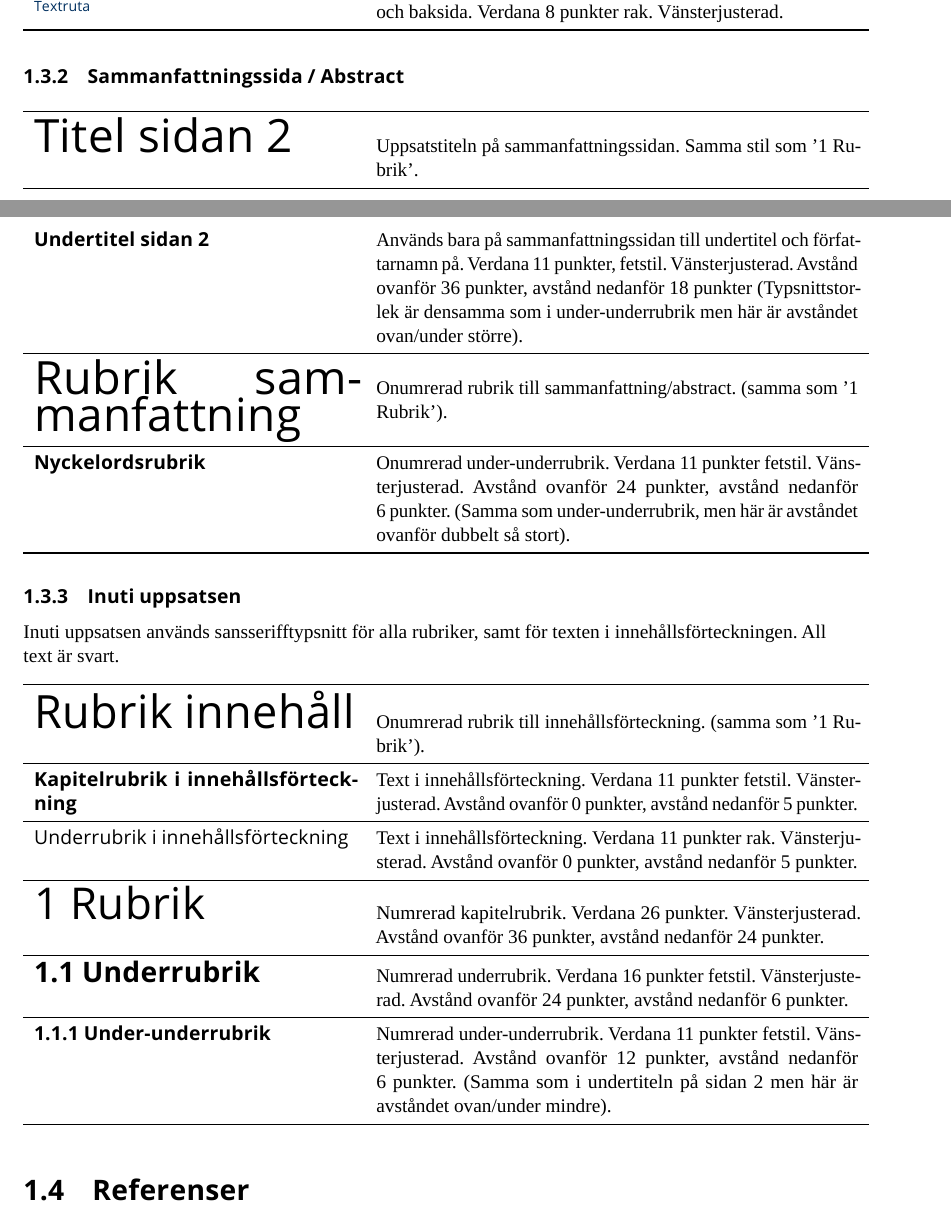
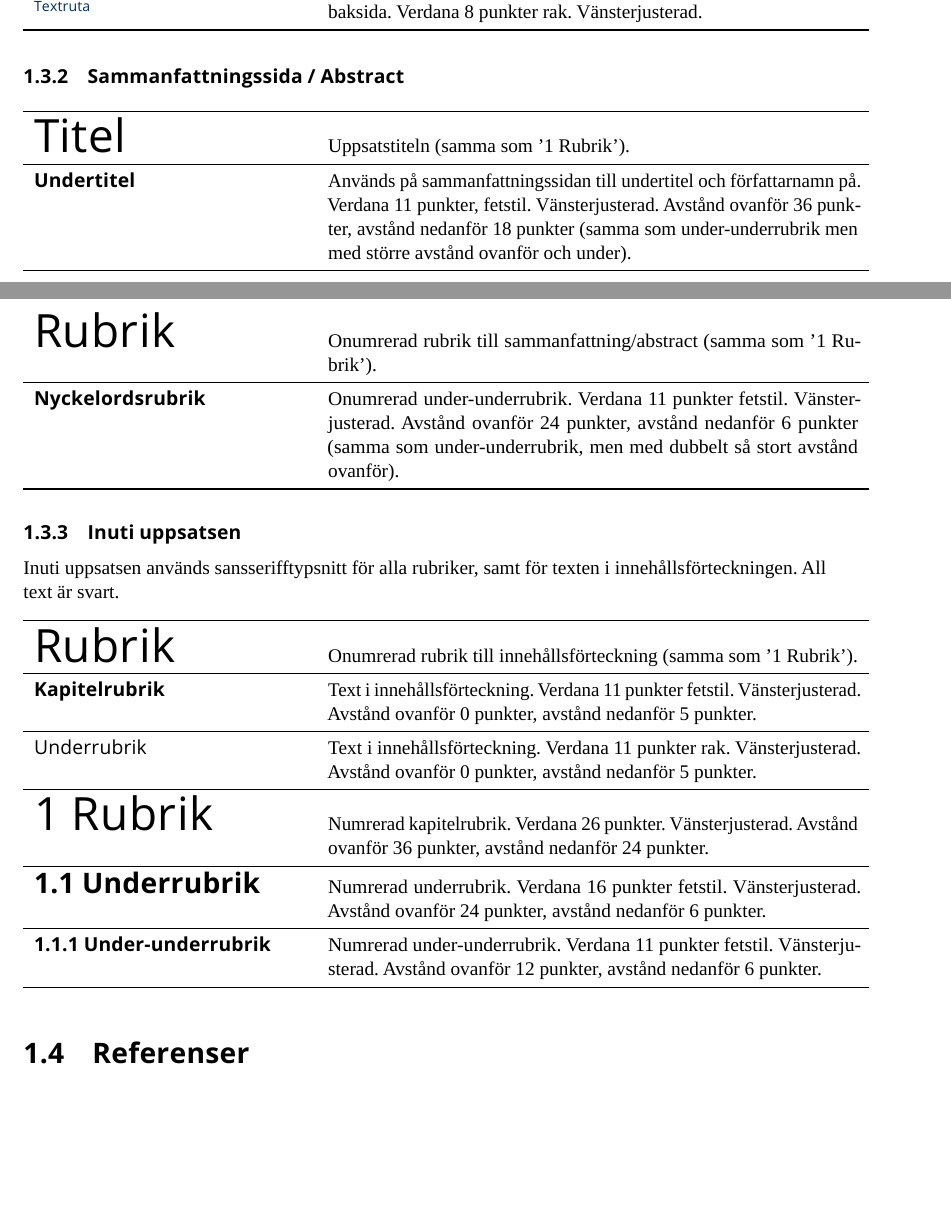
Before and after one commit to zrajm/su-thesis, a LaTeX thesis (su-thesis.tex, which reads su-thesis-1-utseende.tex): two parts of pages 4 and 5 of 14, joined at a grey line, cut so that both start at the same text, the shorter picture padded with empty space. Compiled offline with LuaLaTeX; a missing font is replaced by an installed copy or a similar font.

Commit message:
Updated style tables

```diff
--- a/su-thesis-1-utseende.tex
+++ b/su-thesis-1-utseende.tex
@@ -108,38 +108,38 @@ har Stockholms universitets blå färg.
 
 \subsubsection{Sammanfattningssida / Abstract}
 
-\begin{longtable}{p{.40\textwidth} p{.60\textwidth}}
+\begin{longtable}{p{.34\textwidth} p{.66\textwidth}}
   \toprule
 %%% Wordmall: 'Uppsatstitel sidan2' (sans) -- \section*{}
-  {\sffamily\raggedright\Large{}Titel sidan 2} &
+  {\sffamily\Large{}Titel} &
   %% Verdana 26~punkter. Vänsterjusterad. (Line spacing "at least"
   %% 15~punkter.) Avstånd ovanför 36~punkter, avstånd nedanför 24~punkter \\
-  Uppsatstiteln på sammanfattningssidan. Samma stil som '1 Rubrik'.
+  Uppsatstiteln (samma som '1 Rubrik').
   \\
   \midrule
 %%% Wordmall: 'Undertitel sidan2' (sans)
-  {\sffamily\bfseries{}Undertitel sidan 2} &
-  Används bara på sammanfattningssidan till undertitel och författarnamn på.
+  {\sffamily\textbf{Undertitel}} &
+  Används på sammanfattningssidan till undertitel och författarnamn på.
   Verdana 11~punkter, fetstil. Vänsterjusterad.
   % I Libreoffice: (Line spacing "at least" 15~punkter.)
-  Avstånd ovanför 36~punkter, avstånd nedanför 18~punkter (Typsnittstorlek är
-  densamma som i under-underrubrik men här är avståndet ovan/under större).
+  Avstånd ovanför 36~punkter, avstånd nedanför 18~punkter (samma som
+  under-underrubrik men med större avstånd ovanför och under).
   \\
   \midrule
 %%% Wordmall: 'Sammanfattning' (sans) -- \section*{}
-  {\sffamily\Large\raggedright{}Rubrik sammanfattning} &
-  Onumrerad rubrik till sammanfattning/abstract.
+  {\sffamily\Large{}Rubrik} &
+  Onumrerad rubrik till sammanfattning/abstract
   %% Verdana 26~punkter. Vänsterjusterad. (Line spacing "at least"
   %% 15~punkter.) Avstånd ovanför 36~punkter, avstånd nedanför 24~punkter
   (samma som '1 Rubrik').
   \\
   \midrule
 %%% Wordmall: 'Nyckelord' (sans) samma som 'Heading 3'?)
-  {\sffamily\bfseries{}Nyckelordsrubrik} &
+  {\sffamily\textbf{Nyckelordsrubrik}} &
   Onumrerad under-underrubrik. Verdana 11~punkter fetstil. Vänsterjusterad.
   % I Libreoffice (Line spacing "at least" 15~punkter.)
-  Avstånd ovanför 24~punkter, avstånd nedanför 6~punkter. (Samma som
-  under-underrubrik, men här är avståndet ovanför dubbelt så stort).
+  Avstånd ovanför 24~punkter, avstånd nedanför 6~punkter (samma som
+  under-underrubrik, men med dubbelt så stort avstånd ovanför).
   \\
   \bottomrule
 \end{longtable}
@@ -150,50 +150,49 @@ har Stockholms universitets blå färg.
 Inuti uppsatsen används sansserifftypsnitt för alla rubriker, samt för texten i
 innehållsförteckningen. All text är svart.
 
-\begin{longtable}{p{.40\textwidth} p{.60\textwidth}}
+\begin{longtable}{p{.34\textwidth} p{.66\textwidth}}
   \toprule
 %%% Wordmall: 'Innehållsförteckning' (sans) (rubrik) -- \section*{}
-  {\sffamily\raggedright\Large{}Rubrik innehåll} &
-  Onumrerad rubrik till innehållsförteckning.
+  {\sffamily\Large{}Rubrik} &
+  Onumrerad rubrik till innehållsförteckning
   %% Verdana 26~punkter. Vänsterjusterad. (Line spacing "at least"
   %% 15~punkter.) Avstånd ovanför 36~punkter, avstånd nedanför 24~punkter
   (samma som '1 Rubrik').
   \\
   \midrule
 %%% Wordmall: FIXME
-  {\sffamily\textbf{Kapitelrubrik i innehållsförteckning}} &
+  {\sffamily\textbf{Kapitelrubrik}} &
   Text i innehållsförteckning. Verdana 11~punkter fetstil. Vänsterjusterad.
   %I Libreoffice: (Line spacing: Single.)
   Avstånd ovanför 0~punkter, avstånd nedanför 5~punkter.
   \\
   \midrule
 %%% Wordmall: FIXME
-  {\sffamily{}Underrubrik i innehållsförteckning} &
+  {\sffamily{}Underrubrik} &
   Text i innehållsförteckning. Verdana 11~punkter rak. Vänsterjusterad.
   % I Libreoffice: (Line spacing: Single.)
   Avstånd ovanför 0~punkter, avstånd nedanför 5~punkter.
   \\
   \midrule
 %%% Wordmall: 'Heading 1' (sans)
-  {\sffamily\Huge{}1 Rubrik} &
+  {\sffamily\Large{}1~Rubrik} &
   Numrerad kapitelrubrik. Verdana 26~punkter. Vänsterjusterad.
   % I Libreoffice: (Line spacing "at least" 15~punkter.)
   Avstånd ovanför 36~punkter, avstånd nedanför 24~punkter.
   \\
   \midrule
 %%% Wordmall: 'Heading 2' (sans) -- \subsection{}
-  {\sffamily\raggedright\bfseries\large{}1.1 Underrubrik} &
+  {\sffamily\bfseries\large{}1.1~Underrubrik} &
   Numrerad underrubrik. Verdana 16~punkter fetstil. Vänsterjusterad.
   % I Libreoffice: (Line spacing "at least" 15~punkter.)
   Avstånd ovanför 24~punkter, avstånd nedanför 6~punkter.
   \\
   \midrule
 %%% Wordmall: 'Heading 3' (sans) -- \subsubsection{}
-  {\sffamily\raggedright\bfseries\normalsize{}1.1.1 Under-underrubrik} &
+  {\sffamily\bfseries\normalsize{}1.1.1~Under-underrubrik} &
   Numrerad under-underrubrik. Verdana 11~punkter fetstil. Vänsterjusterad.
   % I Libreoffice: (Line spacing "at least" 15~punkter.)
-  Avstånd ovanför 12~punkter, avstånd nedanför 6~punkter. (Samma som i
-  undertiteln på sidan 2 men här är avståndet ovan/under mindre).
+  Avstånd ovanför 12~punkter, avstånd nedanför 6~punkter.
   \\
   \bottomrule
 \end{longtable}
```
Also changed, not shown: su-thesis-1-utseende.tex (4 more changed lines).
